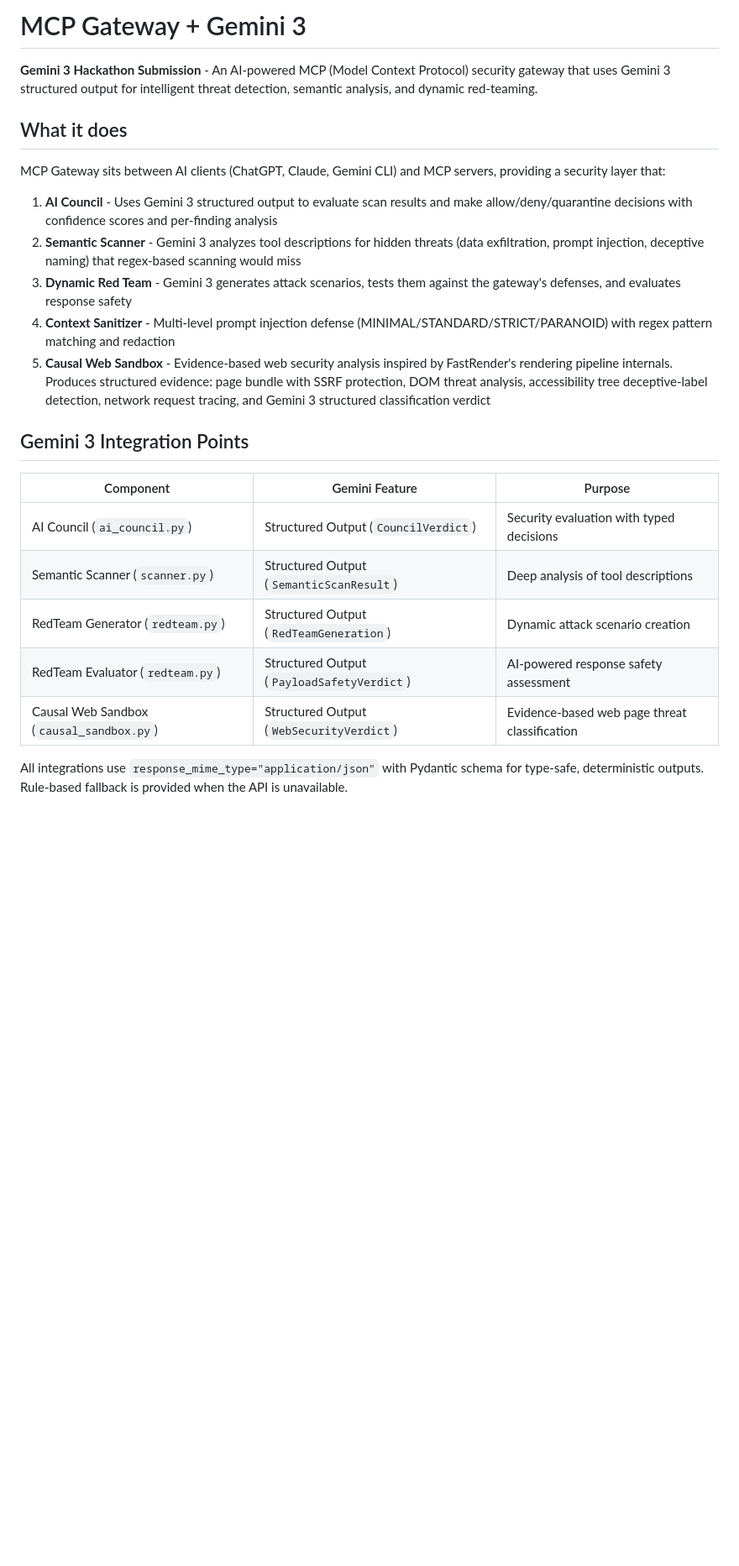
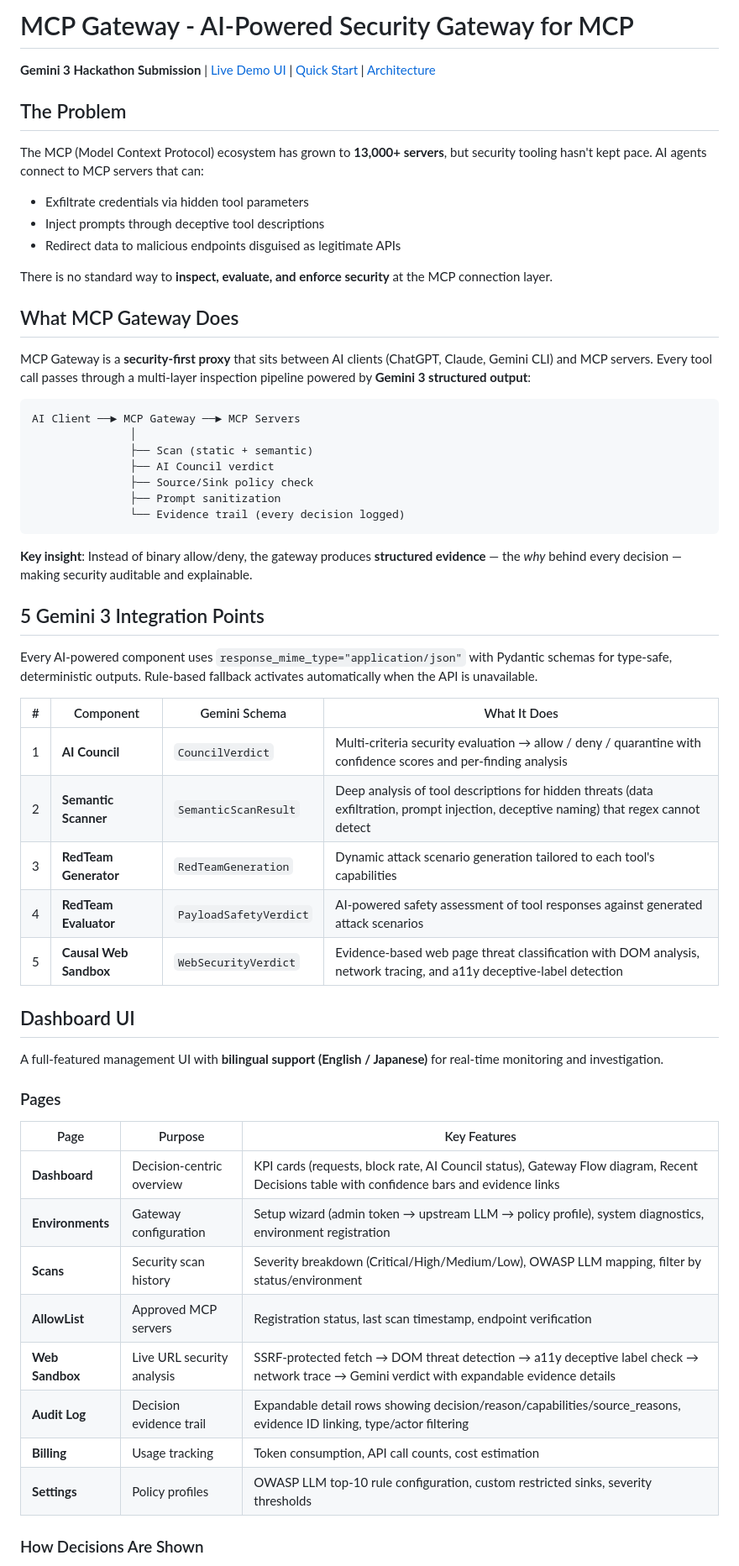
Before and after one commit to minorumochizuki2015-ship-it/mcp-gateway-gemini3, a Markdown page: README.md, the part around one of its changes. Shown at 84% size. Rendered like a GitHub page; blank space fills up the shorter version.

````diff
--- a/README.md
+++ b/README.md
@@ -1,25 +1,60 @@
-# MCP Gateway + Gemini 3
+# MCP Gateway - AI-Powered Security Gateway for MCP
 
-**Gemini 3 Hackathon Submission** - An AI-powered MCP (Model Context Protocol) security gateway that uses Gemini 3 structured output for intelligent threat detection, semantic analysis, and dynamic red-teaming.
+**Gemini 3 Hackathon Submission** | [Live Demo UI](#dashboard-ui) | [Quick Start](#quick-start) | [Architecture](#architecture)
 
-## What it does
+## The Problem
 
-MCP Gateway sits between AI clients (ChatGPT, Claude, Gemini CLI) and MCP servers, providing a security layer that:
+The MCP (Model Context Protocol) ecosystem has grown to **13,000+ servers**, but security tooling hasn't kept pace. AI agents connect to MCP servers that can:
+- Exfiltrate credentials via hidden tool parameters
+- Inject prompts through deceptive tool descriptions
+- Redirect data to malicious endpoints disguised as legitimate APIs
 
-1. **AI Council** - Uses Gemini 3 structured output to evaluate scan results and make allow/deny/quarantine decisions with confidence scores and per-finding analysis
-2. **Semantic Scanner** - Gemini 3 analyzes tool descriptions for hidden threats (data exfiltration, prompt injection, deceptive naming) that regex-based scanning would miss
-3. **Dynamic Red Team** - Gemini 3 generates attack scenarios, tests them against the gateway's defenses, and evaluates response safety
-4. **Context Sanitizer** - Multi-level prompt injection defense (MINIMAL/STANDARD/STRICT/PARANOID) with regex pattern matching and redaction
-5. **Causal Web Sandbox** - Evidence-based web security analysis inspired by FastRender's rendering pipeline internals. Produces structured evidence: page bundle with SSRF protection, DOM threat analysis, accessibility tree deceptive-label detection, network request tracing, and Gemini 3 structured classification verdict
+There is no standard way to **inspect, evaluate, and enforce security** at the MCP connection layer.
 
-## Gemini 3 Integration Points
+## What MCP Gateway Does
 
-| Component | Gemini Feature | Purpose |
-|-----------|---------------|---------|
-| AI Council (`ai_council.py`) | Structured Output (`CouncilVerdict`) | Security evaluation with typed decisions |
-| Semantic Scanner (`scanner.py`) | Structured Output (`SemanticScanResult`) | Deep analysis of tool descriptions |
-| RedTeam Generator (`redteam.py`) | Structured Output (`RedTeamGeneration`) | Dynamic attack scenario creation |
-| RedTeam Evaluator (`redteam.py`) | Structured Output (`PayloadSafetyVerdict`) | AI-powered response safety assessment |
-| Causal Web Sandbox (`causal_sandbox.py`) | Structured Output (`WebSecurityVerdict`) | Evidence-based web page threat classification |
+MCP Gateway is a **security-first proxy** that sits between AI clients (ChatGPT, Claude, Gemini CLI) and MCP servers. Every tool call passes through a multi-layer inspection pipeline powered by **Gemini 3 structured output**:
 
-All integrations use `response_mime_type="application/json"` with Pydantic schema for type-safe, deterministic outputs. Rule-based fallback is provided when the API is unavailable.
+```
+AI Client ──► MCP Gateway ──► MCP Servers
+               │
+               ├── Scan (static + semantic)
+               ├── AI Council verdict
+               ├── Source/Sink policy check
+               ├── Prompt sanitization
+               └── Evidence trail (every decision logged)
+```
+
+**Key insight**: Instead of binary allow/deny, the gateway produces **structured evidence** — the _why_ behind every decision — making security auditable and explainable.
+
+## 5 Gemini 3 Integration Points
+
+Every AI-powered component uses `response_mime_type="application/json"` with Pydantic schemas for type-safe, deterministic outputs. Rule-based fallback activates automatically when the API is unavailable.
+
+| # | Component | Gemini Schema | What It Does |
+|---|-----------|--------------|--------------|
+| 1 | **AI Council** | `CouncilVerdict` | Multi-criteria security evaluation → allow / deny / quarantine with confidence scores and per-finding analysis |
+| 2 | **Semantic Scanner** | `SemanticScanResult` | Deep analysis of tool descriptions for hidden threats (data exfiltration, prompt injection, deceptive naming) that regex cannot detect |
+| 3 | **RedTeam Generator** | `RedTeamGeneration` | Dynamic attack scenario generation tailored to each tool's capabilities |
+| 4 | **RedTeam Evaluator** | `PayloadSafetyVerdict` | AI-powered safety assessment of tool responses against generated attack scenarios |
+| 5 | **Causal Web Sandbox** | `WebSecurityVerdict` | Evidence-based web page threat classification with DOM analysis, network tracing, and a11y deceptive-label detection |
+
+## Dashboard UI
+
+A full-featured management UI with **bilingual support (English / Japanese)** for real-time monitoring and investigation.
+
+### Pages
+
+| Page | Purpose | Key Features |
+|------|---------|-------------|
+| **Dashboard** | Decision-centric overview | KPI cards (requests, block rate, AI Council status), Gateway Flow diagram, Recent Decisions table with confidence bars and evidence links |
+| **Environments** | Gateway configuration | Setup wizard (admin token → upstream LLM → policy profile), system diagnostics, environment registration |
+| **Scans** | Security scan history | Severity breakdown (Critical/High/Medium/Low), OWASP LLM mapping, filter by status/environment |
+| **AllowList** | Approved MCP servers | Registration status, last scan timestamp, endpoint verification |
+| **Web Sandbox** | Live URL security analysis | SSRF-protected fetch → DOM threat detection → a11y deceptive label check → network trace → Gemini verdict with expandable evidence details |
+| **Audit Log** | Decision evidence trail | Expandable detail rows showing decision/reason/capabilities/source_reasons, evidence ID linking, type/actor filtering |
+| **Billing** | Usage tracking | Token consumption, API call counts, cost estimation |
+| **Settings** | Policy profiles | OWASP LLM top-10 rule configuration, custom restricted sinks, severity thresholds |
+
+### How Decisions Are Shown
+
````
Also changed, not shown: other parts of README.md (+108 -67 lines).
